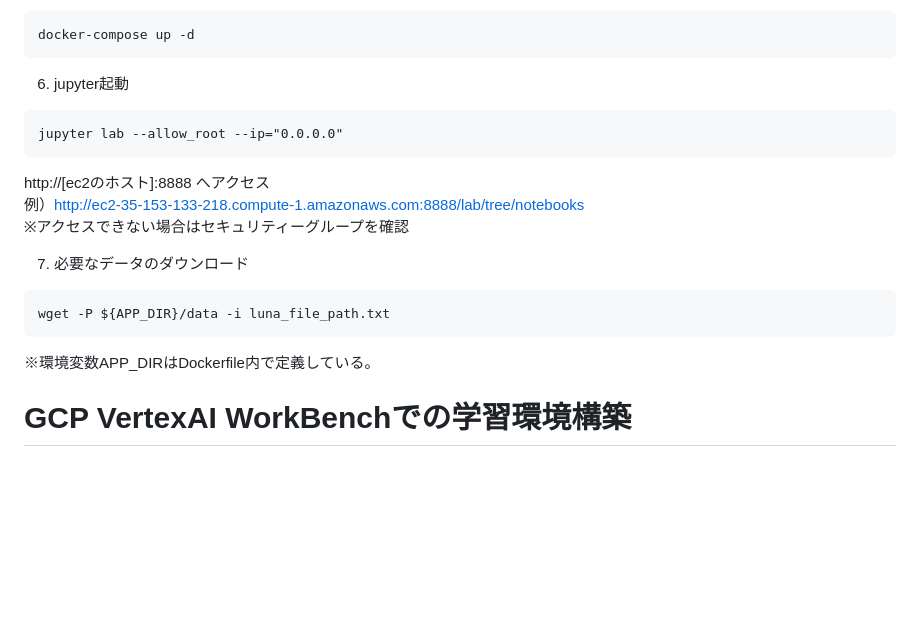
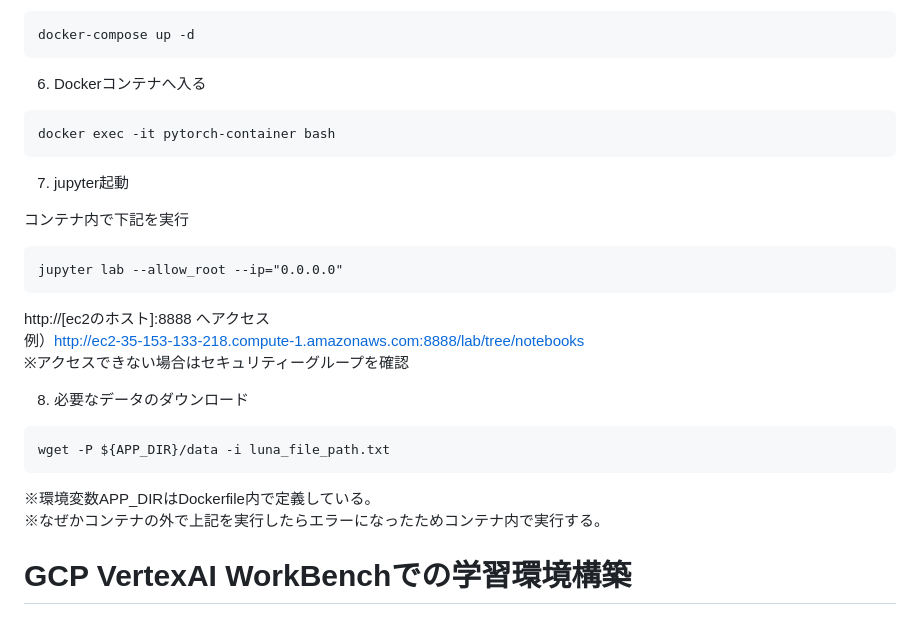
Before and after one commit to obata01/for-learning, a Markdown page: README.md, the part around the change. Rendered like a GitHub page; blank space fills up the shorter version.

Commit message:
微修正

````diff
--- a/README.md
+++ b/README.md
@@ -39,7 +39,15 @@ cat ~/.ssh/id_rsa.pub
 docker-compose up -d
 ```
 
-6. jupyter起動
+6. Dockerコンテナへ入る
+
+```
+docker exec -it pytorch-container bash
+```
+
+7. jupyter起動
+
+コンテナ内で下記を実行
 ```
 jupyter lab --allow_root --ip="0.0.0.0"
 ```
@@ -49,12 +57,13 @@ http://[ec2のホスト]:8888  へアクセス
 ※アクセスできない場合はセキュリティーグループを確認
 
 
-7. 必要なデータのダウンロード
+8. 必要なデータのダウンロード
 
 ```
 wget -P ${APP_DIR}/data -i luna_file_path.txt
 ```
 ※環境変数APP_DIRはDockerfile内で定義している。
+※なぜかコンテナの外で上記を実行したらエラーになったためコンテナ内で実行する。
 
 
 # GCP VertexAI WorkBenchでの学習環境構築
````
